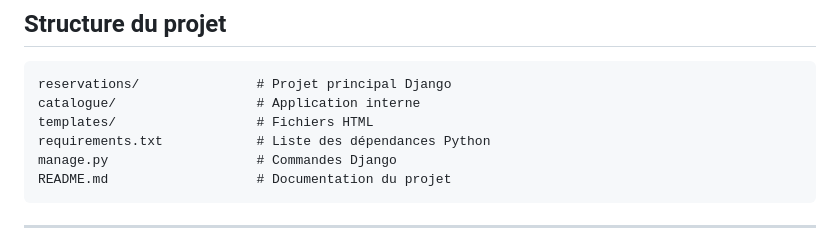
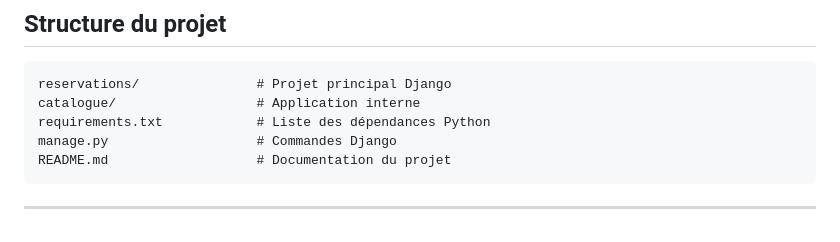
Before and after one commit to mouedarbi/PID_Reservations_Groupe_Django, a Markdown page: README.md, the part around the change. GitHub-like rendering.

````diff
--- a/README.md
+++ b/README.md
@@ -37,7 +37,6 @@ Il fait suite au *Starter Kit Django 5* (Itération 2 du PID).
 ```
 reservations/               # Projet principal Django
 catalogue/                  # Application interne
-templates/                  # Fichiers HTML
 requirements.txt            # Liste des dépendances Python
 manage.py                   # Commandes Django
 README.md                   # Documentation du projet
````
